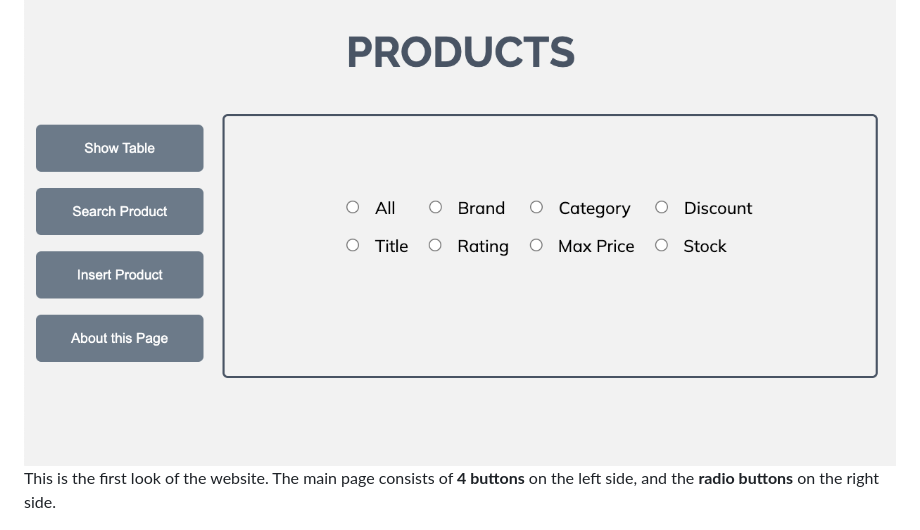
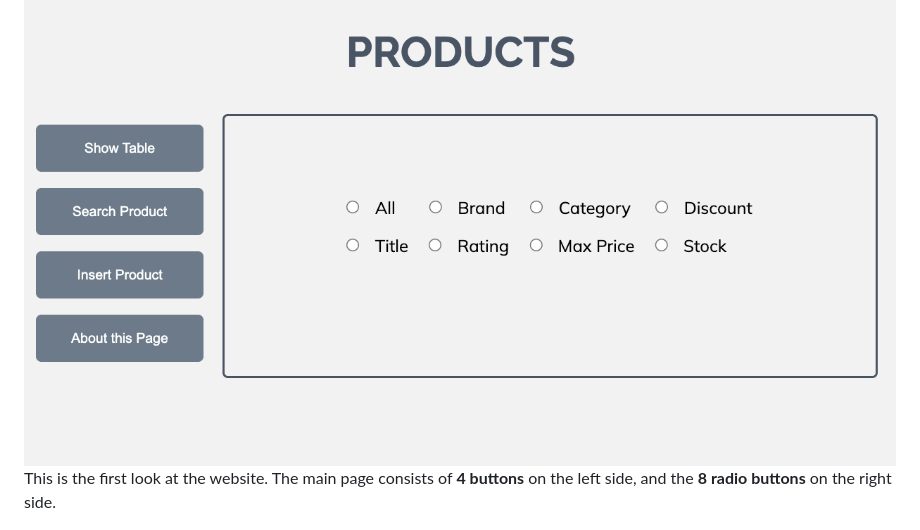
Before and after one commit to jinantonic/EAD-Lab-4, a Markdown page: README.md, the part around the change. GitHub-like rendering.

```diff
--- a/README.md
+++ b/README.md
@@ -31,7 +31,7 @@ Once it is running successfully, go to http://localhost:8080/index.html on the b
 </br>
 
 ![Sketch](images/home.png)
-This is the first look of the website. The main page consists of **4 buttons** on the left side, and the **radio buttons** on the right side.
+This is the first look at the website. The main page consists of **4 buttons** on the left side, and the **8 radio buttons** on the right side.
 
 </br>
 
```
